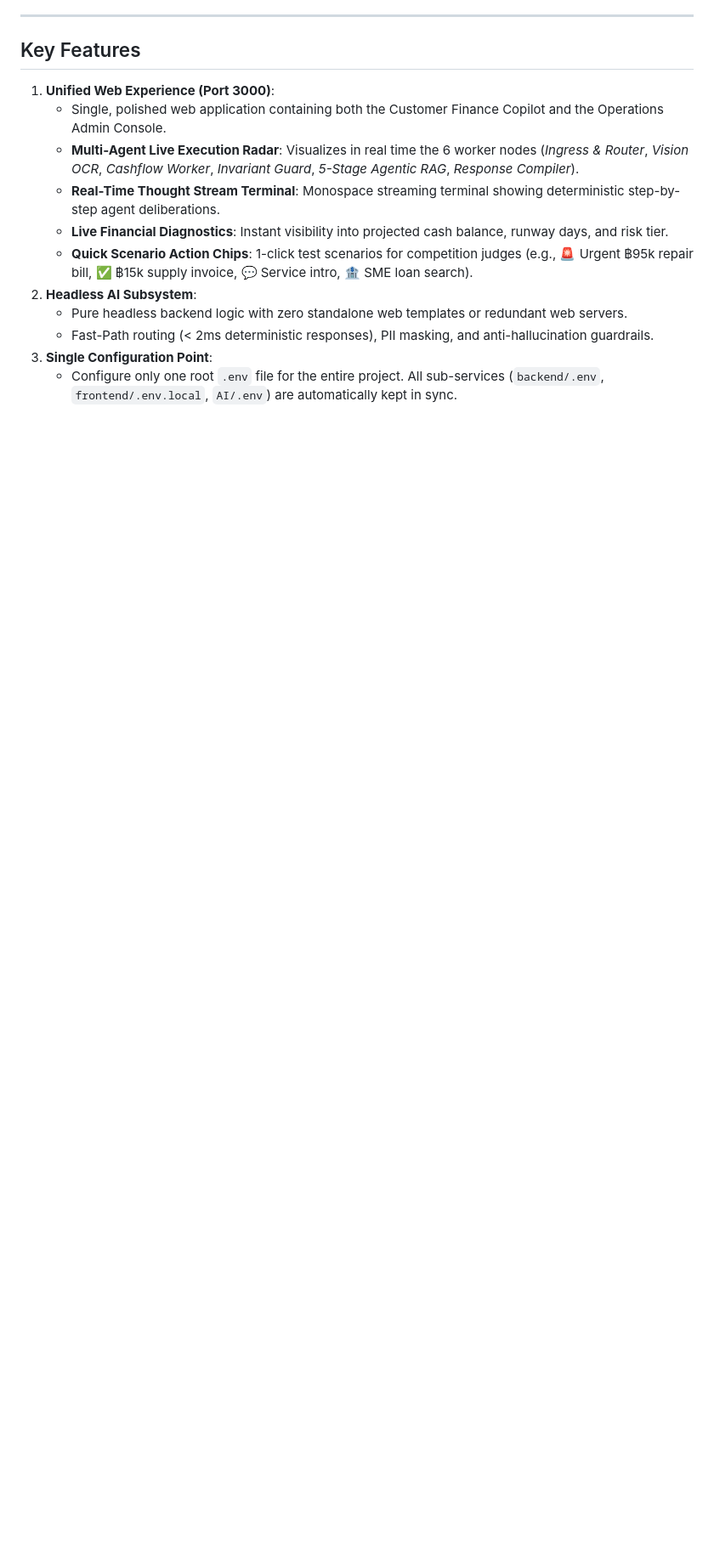
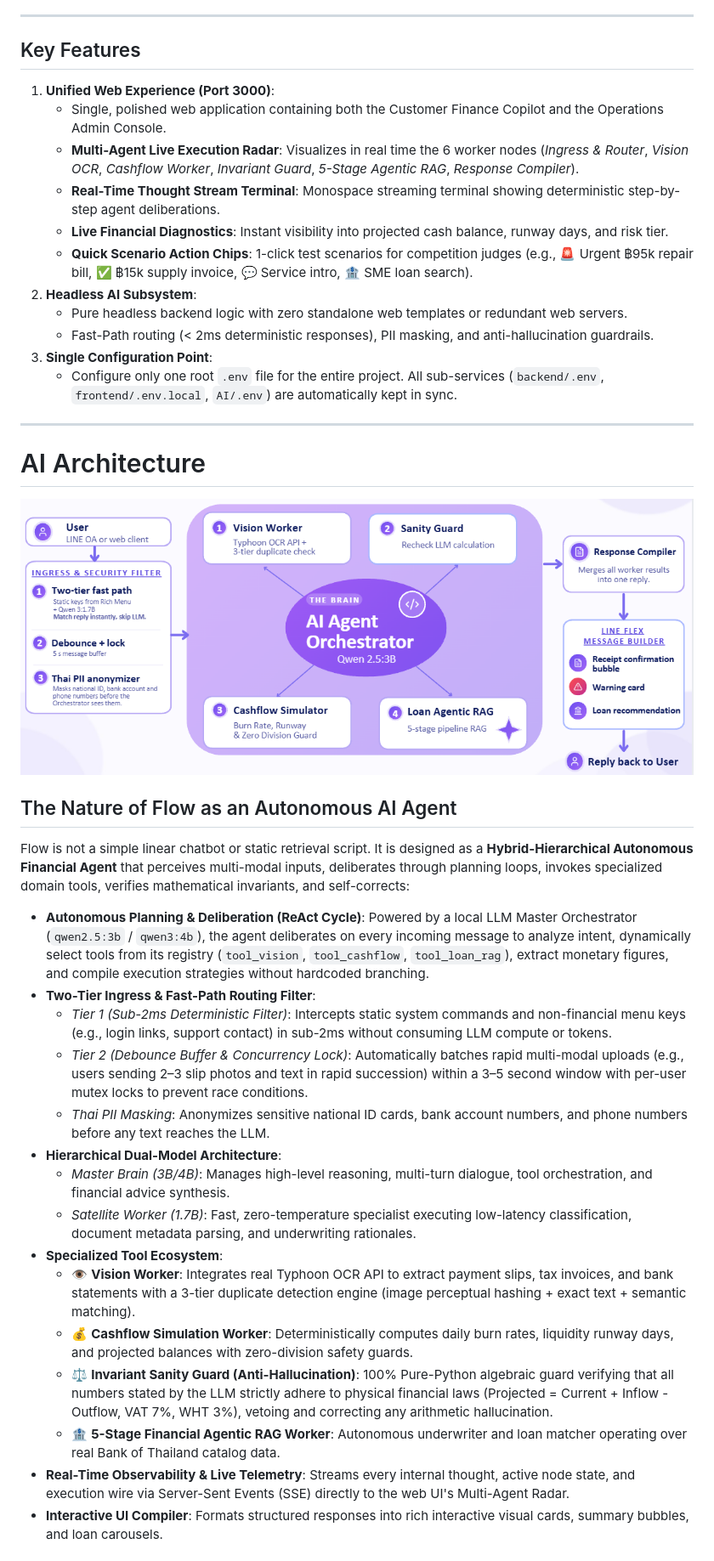
Before and after one commit to Thitipong-PP/flowdot, a Markdown page: README.md, the part around one of its changes. Shown at 85% size. Rendered like a GitHub page; pictures changed too: asset/AI Agent.png (added); blank space fills up the shorter version.

```diff
--- a/README.md
+++ b/README.md
@@ -22,3 +24,30 @@ The web UI on port `3000` is the single public entry point (ideal for routing th
    - Fast-Path routing (< 2ms deterministic responses), PII masking, and anti-hallucination guardrails.
 3. **Single Configuration Point**:
    - Configure only one root `.env` file for the entire project. All sub-services (`backend/.env`, `frontend/.env.local`, `AI/.env`) are automatically kept in sync.
+
+---
+
+# AI Architecture
+
+![AI Agent](asset/AI%20Agent.png)
+
+## The Nature of Flow as an Autonomous AI Agent
+
+Flow is not a simple linear chatbot or static retrieval script. It is designed as a **Hybrid-Hierarchical Autonomous Financial Agent** that perceives multi-modal inputs, deliberates through planning loops, invokes specialized domain tools, verifies mathematical invariants, and self-corrects:
+
+- **Autonomous Planning & Deliberation (ReAct Cycle)**: Powered by a local LLM Master Orchestrator (`qwen2.5:3b` / `qwen3:4b`), the agent deliberates on every incoming message to analyze intent, dynamically select tools from its registry (`tool_vision`, `tool_cashflow`, `tool_loan_rag`), extract monetary figures, and compile execution strategies without hardcoded branching.
+- **Two-Tier Ingress & Fast-Path Routing Filter**:
+  - *Tier 1 (Sub-2ms Deterministic Filter)*: Intercepts static system commands and non-financial menu keys (e.g., login links, support contact) in sub-2ms without consuming LLM compute or tokens.
+  - *Tier 2 (Debounce Buffer & Concurrency Lock)*: Automatically batches rapid multi-modal uploads (e.g., users sending 2–3 slip photos and text in rapid succession) within a 3–5 second window with per-user mutex locks to prevent race conditions.
+  - *Thai PII Masking*: Anonymizes sensitive national ID cards, bank account numbers, and phone numbers before any text reaches the LLM.
+- **Hierarchical Dual-Model Architecture**:
+  - *Master Brain (3B/4B)*: Manages high-level reasoning, multi-turn dialogue, tool orchestration, and financial advice synthesis.
+  - *Satellite Worker (1.7B)*: Fast, zero-temperature specialist executing low-latency classification, document metadata parsing, and underwriting rationales.
+- **Specialized Tool Ecosystem**:
+  - 👁️ **Vision Worker**: Integrates real Typhoon OCR API to extract payment slips, tax invoices, and bank statements with a 3-tier duplicate detection engine (image perceptual hashing + exact text + semantic matching).
+  - 💰 **Cashflow Simulation Worker**: Deterministically computes daily burn rates, liquidity runway days, and projected balances with zero-division safety guards.
+  - ⚖️ **Invariant Sanity Guard (Anti-Hallucination)**: 100% Pure-Python algebraic guard verifying that all numbers stated by the LLM strictly adhere to physical financial laws (Projected = Current + Inflow - Outflow, VAT 7%, WHT 3%), vetoing and correcting any arithmetic hallucination.
+  - 🏦 **5-Stage Financial Agentic RAG Worker**: Autonomous underwriter and loan matcher operating over real Bank of Thailand catalog data.
+- **Real-Time Observability & Live Telemetry**: Streams every internal thought, active node state, and execution wire via Server-Sent Events (SSE) directly to the web UI's Multi-Agent Radar.
+- **Interactive UI Compiler**: Formats structured responses into rich interactive visual cards, summary bubbles, and loan carousels.
+
```
Also changed, not shown: other parts of README.md (+31 -0 lines), asset/Agentic RAG.png (added).
